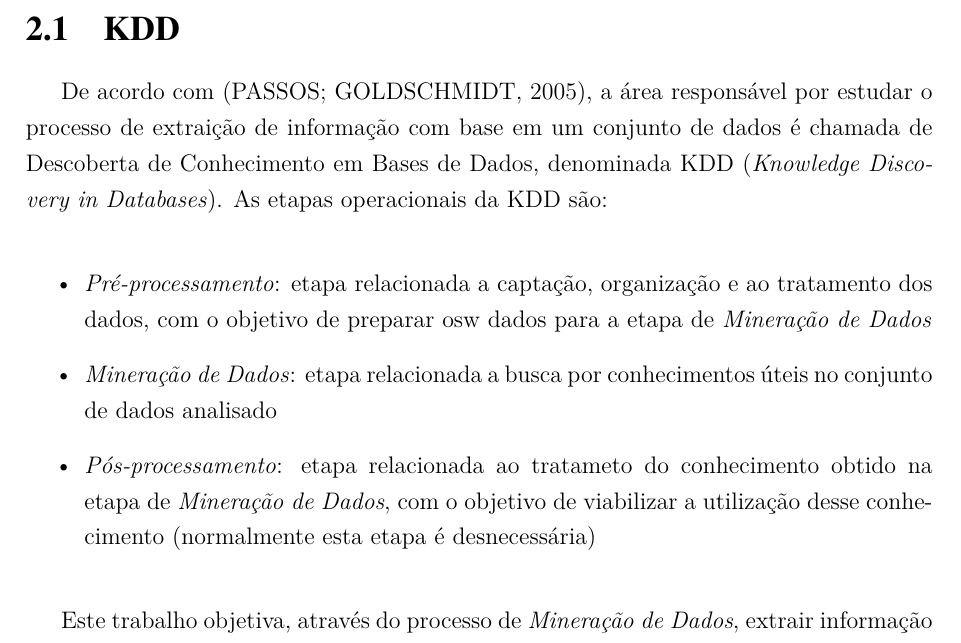
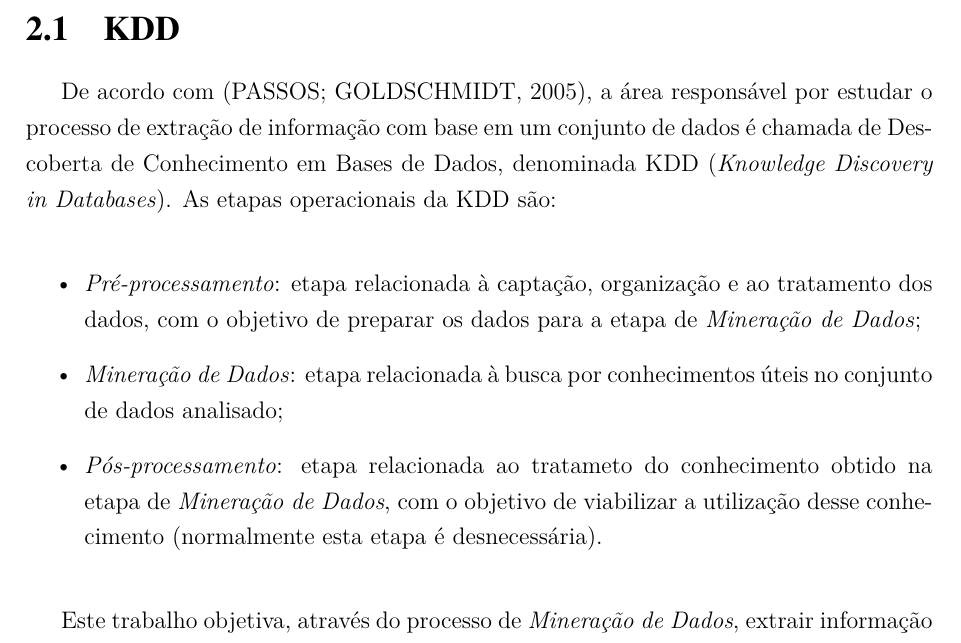
Before and after one commit to legacy-roboime/ip-jan-bramigk, a LaTeX thesis (relatorio/relatorio.tex, which reads relatorio/partes/def_problema.tex): part of page 15 of 42, cut so that both start at the same text. Compiled offline with pdfLaTeX.

Commit message:
Correções gramaticais.

```diff
--- a/relatorio/partes/def_problema.tex
+++ b/relatorio/partes/def_problema.tex
@@ -2,19 +2,19 @@
 
 \section{KDD}
 
-De acordo com \cite{passos2005datamining}, a área responsável por estudar o processo de extraição de informação com base em um conjunto de dados é
+De acordo com \cite{passos2005datamining}, a área responsável por estudar o processo de extração de informação com base em um conjunto de dados é
 chamada de Descoberta de Conhecimento em Bases de Dados, denominada
 KDD (\textit{Knowledge Discovery in Databases}). As etapas operacionais da KDD são:
 \begin{itemize}
-  \item \textit{Pré-processamento}: etapa relacionada a captação,
+  \item \textit{Pré-processamento}: etapa relacionada à captação,
         organização e ao tratamento dos dados, com o objetivo de
-        preparar osw dados para a etapa de \textit{Mineração de Dados}
-  \item \textit{Mineração de Dados}: etapa relacionada a busca por
-        conhecimentos úteis no conjunto de dados analisado
+        preparar os dados para a etapa de \textit{Mineração de Dados};
+  \item \textit{Mineração de Dados}: etapa relacionada à busca por
+        conhecimentos úteis no conjunto de dados analisado;
   \item \textit{Pós-processamento}: etapa relacionada ao tratameto do
         conhecimento obtido na etapa de \textit{Mineração de Dados}, com
         o objetivo de viabilizar a utilização desse conhecimento
-        (normalmente esta etapa é desnecessária)
+        (normalmente esta etapa é desnecessária).
 \end{itemize}
 
 Este trabalho objetiva, através do processo de \textit{Mineração de Dados}, extrair informação dos $logs$ (definido a seguir)
```
